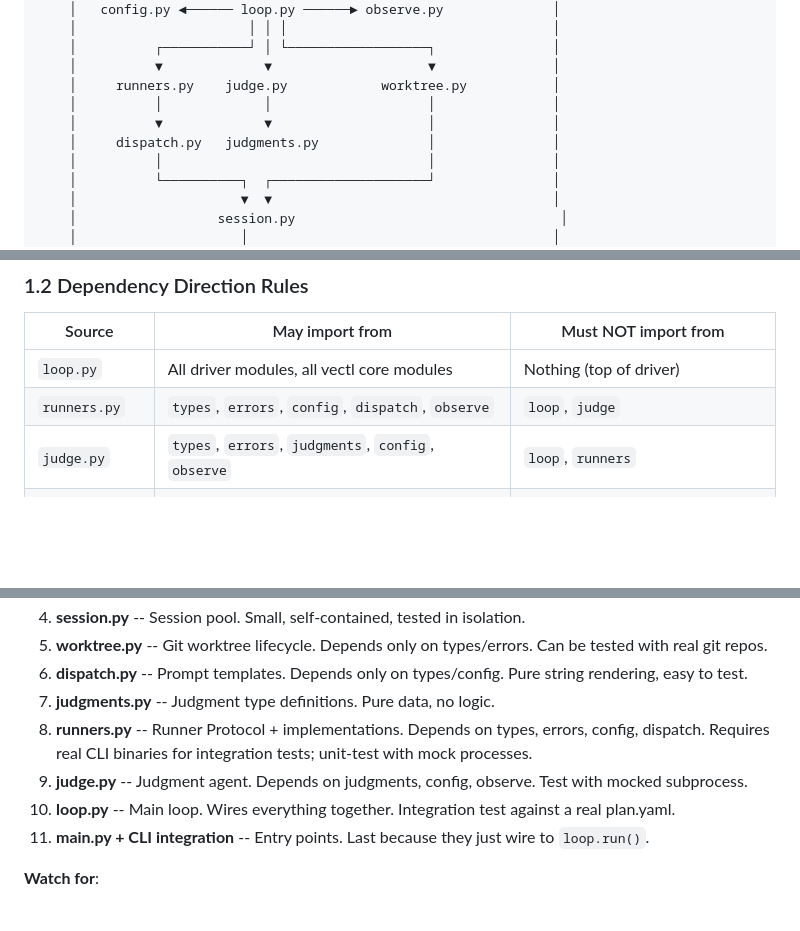
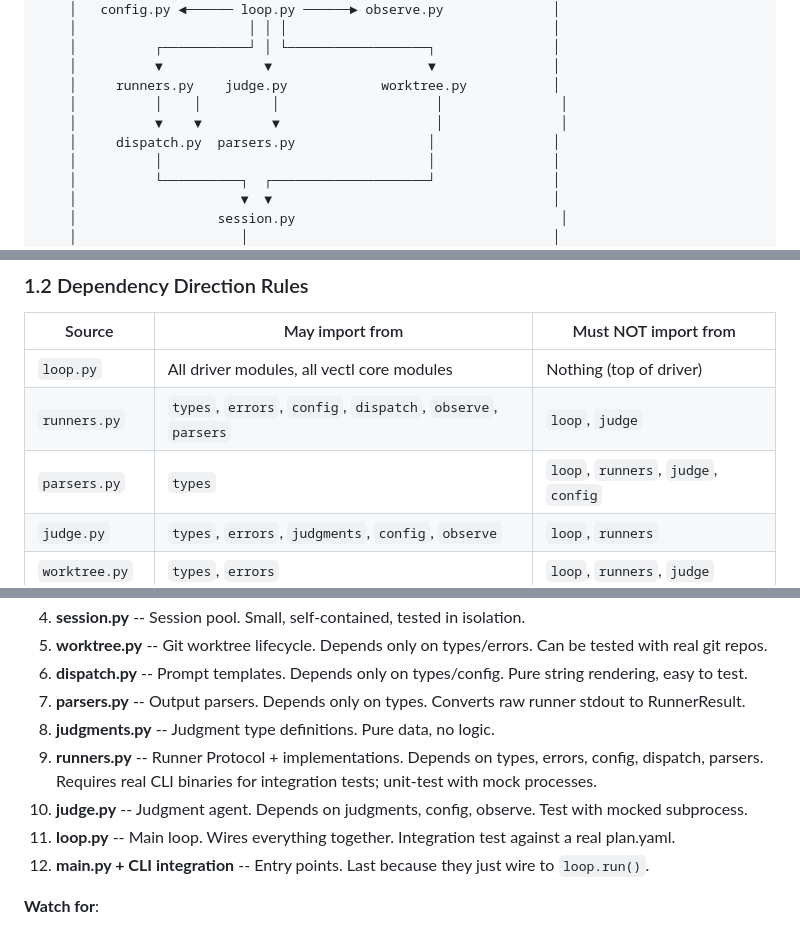
Before and after one commit to Tefx/vectl, a Markdown page: docs/DRIVER-ARCHITECTURE.md, 3 parts joined by grey strips. Rendered like a GitHub page; blank space fills up the shorter version.

Commit message:
[vectl] docs: sync driver documentation with implementation

```diff
--- a/docs/DRIVER-ARCHITECTURE.md
+++ b/docs/DRIVER-ARCHITECTURE.md
@@ -45,9 +46,9 @@ src/vectl/driver/
     │          ┌───────────┘ │ └──────────────────┐               │
     │          ▼             ▼                    ▼               │
     │     runners.py    judge.py            worktree.py           │
-    │          │             │                    │               │
-    │          ▼             ▼                    │               │
-    │     dispatch.py   judgments.py              │               │
+    │          │    │         │                    │               │
+    │          ▼    ▼         ▼                    │               │
+    │     dispatch.py  parsers.py                 │               │
     │          │                                  │               │
     │          └──────────┐  ┌────────────────────┘               │
     │                     ▼  ▼                                    │
@@ -64,7 +65,8 @@ src/vectl/driver/
 | Source | May import from | Must NOT import from |
 |--------|----------------|---------------------|
 | `loop.py` | All driver modules, all vectl core modules | Nothing (top of driver) |
-| `runners.py` | `types`, `errors`, `config`, `dispatch`, `observe` | `loop`, `judge` |
+| `runners.py` | `types`, `errors`, `config`, `dispatch`, `observe`, `parsers` | `loop`, `judge` |
+| `parsers.py` | `types` | `loop`, `runners`, `judge`, `config` |
 | `judge.py` | `types`, `errors`, `judgments`, `config`, `observe` | `loop`, `runners` |
 | `worktree.py` | `types`, `errors` | `loop`, `runners`, `judge` |
 | `dispatch.py` | `types`, `config` | `loop`, `runners`, `judge` |
@@ -1483,11 +1485,12 @@ is a deterministic string template, not LLM-generated.
 4. **session.py** -- Session pool. Small, self-contained, tested in isolation.
 5. **worktree.py** -- Git worktree lifecycle. Depends only on types/errors. Can be tested with real git repos.
 6. **dispatch.py** -- Prompt templates. Depends only on types/config. Pure string rendering, easy to test.
-7. **judgments.py** -- Judgment type definitions. Pure data, no logic.
-8. **runners.py** -- Runner Protocol + implementations. Depends on types, errors, config, dispatch. Requires real CLI binaries for integration tests; unit-test with mock processes.
-9. **judge.py** -- Judgment agent. Depends on judgments, config, observe. Test with mocked subprocess.
-10. **loop.py** -- Main loop. Wires everything together. Integration test against a real plan.yaml.
-11. **__main__.py + CLI integration** -- Entry points. Last because they just wire to `loop.run()`.
+7. **parsers.py** -- Output parsers. Depends only on types. Converts raw runner stdout to RunnerResult.
+8. **judgments.py** -- Judgment type definitions. Pure data, no logic.
+9. **runners.py** -- Runner Protocol + implementations. Depends on types, errors, config, dispatch, parsers. Requires real CLI binaries for integration tests; unit-test with mock processes.
+10. **judge.py** -- Judgment agent. Depends on judgments, config, observe. Test with mocked subprocess.
+11. **loop.py** -- Main loop. Wires everything together. Integration test against a real plan.yaml.
+12. **__main__.py + CLI integration** -- Entry points. Last because they just wire to `loop.run()`.
 
 **Watch for**:
 - `decide()` loads plan.yaml internally via `resolve_plan_path()`. The driver MUST ensure the working directory is correct (the project root, not a worktree) when calling `decide()`.
```
Also changed, not shown: other parts of docs/DRIVER-ARCHITECTURE.md (+4 -2 lines), DRIVER-BLUEPRINT.md (+6 -0 lines).
